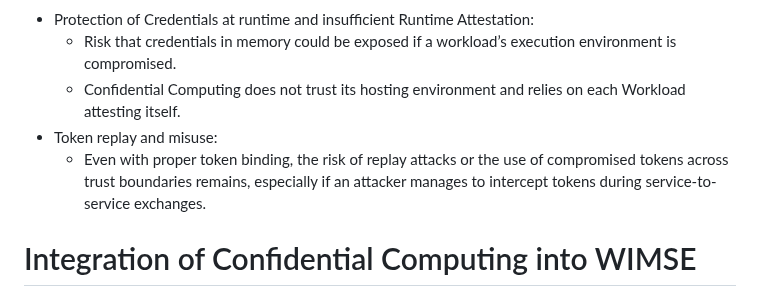
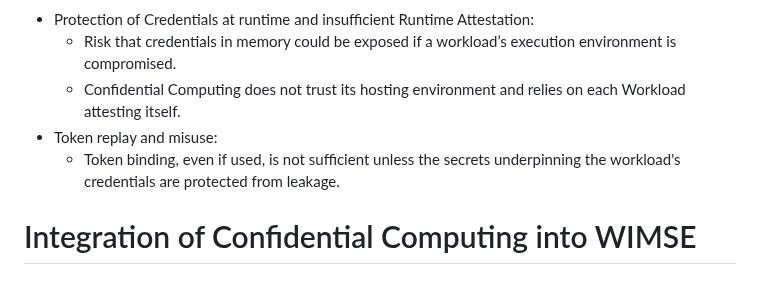
Before and after one commit to confidential-computing/twi-wimse, a Markdown page: draft-twi-reference-architecture.md, the part around the change. GitHub-like rendering.

Commit message:
Mention token binding

```diff
--- a/draft-twi-reference-architecture.md
+++ b/draft-twi-reference-architecture.md
@@ -118,7 +118,7 @@ The following shortcomings were identified by performing a gap analysis of the c
   * Risk that credentials in memory could be exposed if a workload’s execution environment is compromised.
   * Confidential Computing does not trust its hosting environment and relies on each Workload attesting itself.
 * Token replay and misuse:
-  * Even with proper token binding, the risk of replay attacks or the use of compromised tokens across trust boundaries remains, especially if an attacker manages to intercept tokens during service-to-service exchanges.
+  * Token binding, even if used, is not sufficient unless the secrets underpinning the workload's credentials are protected from leakage.
 
 # Integration of Confidential Computing into WIMSE
 
```
